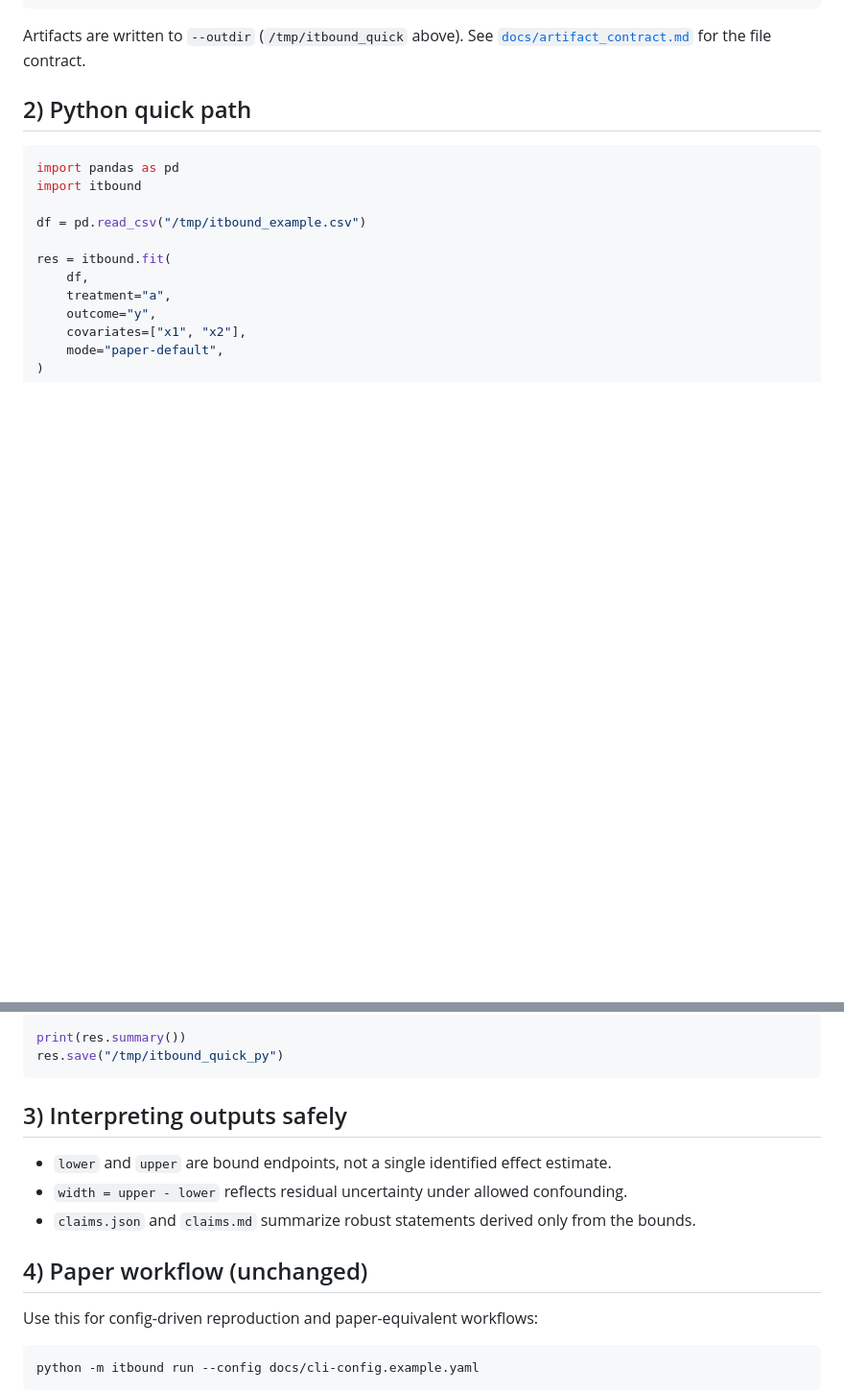
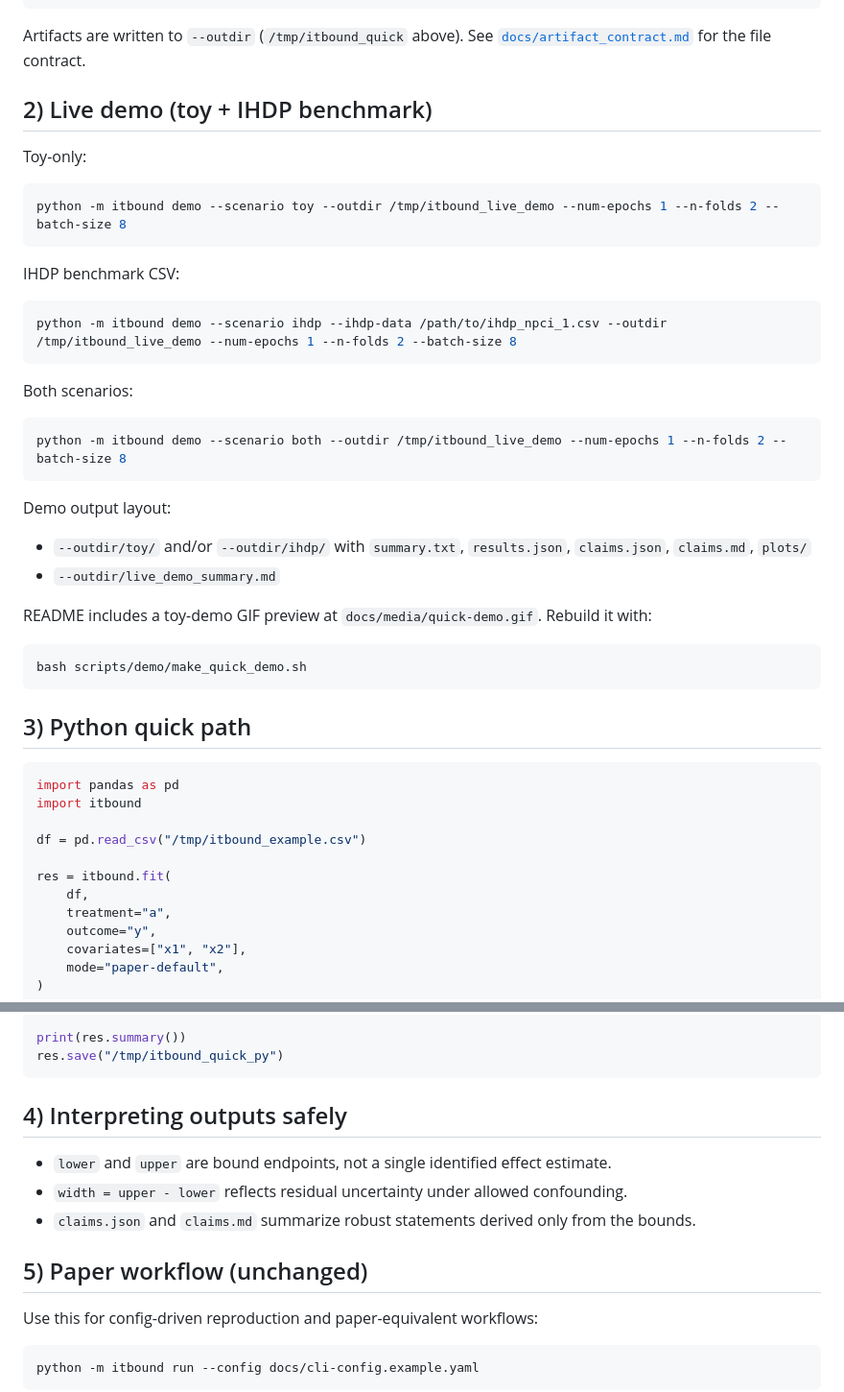
Before and after one commit to yonghanjung/Information-Theretic-Bounds, a Markdown page: docs/quickstart.md, 2 parts joined by grey strips. Shown: that part at 96% size. Drawn GitHub-style; blank space fills up the shorter version.

````diff
--- a/docs/quickstart.md
+++ b/docs/quickstart.md
@@ -20,7 +20,38 @@ python -m itbound quick --data /tmp/itbound_example.csv --treatment a --outcome
 Artifacts are written to `--outdir` (`/tmp/itbound_quick` above).
 See [`docs/artifact_contract.md`](artifact_contract.md) for the file contract.
 
-## 2) Python quick path
+## 2) Live demo (toy + IHDP benchmark)
+
+Toy-only:
+
+```bash
+python -m itbound demo --scenario toy --outdir /tmp/itbound_live_demo --num-epochs 1 --n-folds 2 --batch-size 8
+```
+
+IHDP benchmark CSV:
+
+```bash
+python -m itbound demo --scenario ihdp --ihdp-data /path/to/ihdp_npci_1.csv --outdir /tmp/itbound_live_demo --num-epochs 1 --n-folds 2 --batch-size 8
+```
+
+Both scenarios:
+
+```bash
+python -m itbound demo --scenario both --outdir /tmp/itbound_live_demo --num-epochs 1 --n-folds 2 --batch-size 8
+```
+
+Demo output layout:
+- `--outdir/toy/` and/or `--outdir/ihdp/` with `summary.txt`, `results.json`, `claims.json`, `claims.md`, `plots/`
+- `--outdir/live_demo_summary.md`
+
+README includes a toy-demo GIF preview at `docs/media/quick-demo.gif`.
+Rebuild it with:
+
+```bash
+bash scripts/demo/make_quick_demo.sh
+```
+
+## 3) Python quick path
 
 ```python
 import pandas as pd
@@ -40,13 +71,13 @@ print(res.summary())
 res.save("/tmp/itbound_quick_py")
 ```
 
-## 3) Interpreting outputs safely
+## 4) Interpreting outputs safely
 
 - `lower` and `upper` are bound endpoints, not a single identified effect estimate.
 - `width = upper - lower` reflects residual uncertainty under allowed confounding.
 - `claims.json` and `claims.md` summarize robust statements derived only from the bounds.
 
-## 4) Paper workflow (unchanged)
+## 5) Paper workflow (unchanged)
 
 Use this for config-driven reproduction and paper-equivalent workflows:
 
````
Also changed, not shown: README.md (+32 -0 lines), docs/media/quick-demo.gif (added), 5 other files.
